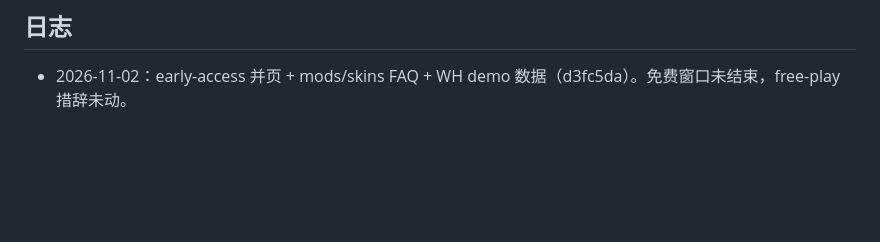
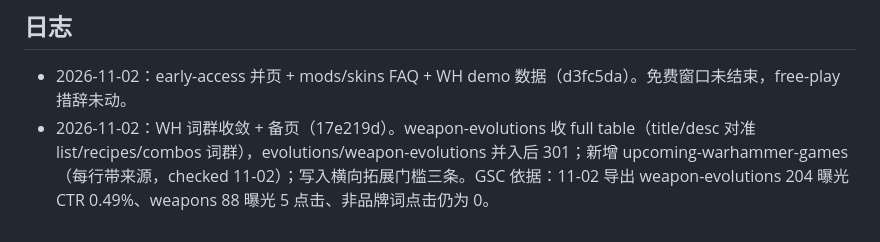
Before and after one commit to Jeromelll/sephiria-guide, a Markdown page: docs/launch-window-20261104-1124.md, the part around the change. Rendered like a GitHub page; blank space fills up the shorter version.

Commit message:
WH runbook: log 11-02 cluster merge + upcoming-games page

```diff
--- a/docs/launch-window-20261104-1124.md
+++ b/docs/launch-window-20261104-1124.md
@@ -71,3 +71,4 @@ warhammersurvivors.com：
 ## 日志
 
 - 2026-11-02：early-access 并页 + mods/skins FAQ + WH demo 数据（d3fc5da）。免费窗口未结束，free-play 措辞未动。
+- 2026-11-02：WH 词群收敛 + 备页（17e219d）。weapon-evolutions 收 full table（title/desc 对准 list/recipes/combos 词群），evolutions/weapon-evolutions 并入后 301；新增 upcoming-warhammer-games（每行带来源，checked 11-02）；写入横向拓展门槛三条。GSC 依据：11-02 导出 weapon-evolutions 204 曝光 CTR 0.49%、weapons 88 曝光 5 点击、非品牌词点击仍为 0。
```
